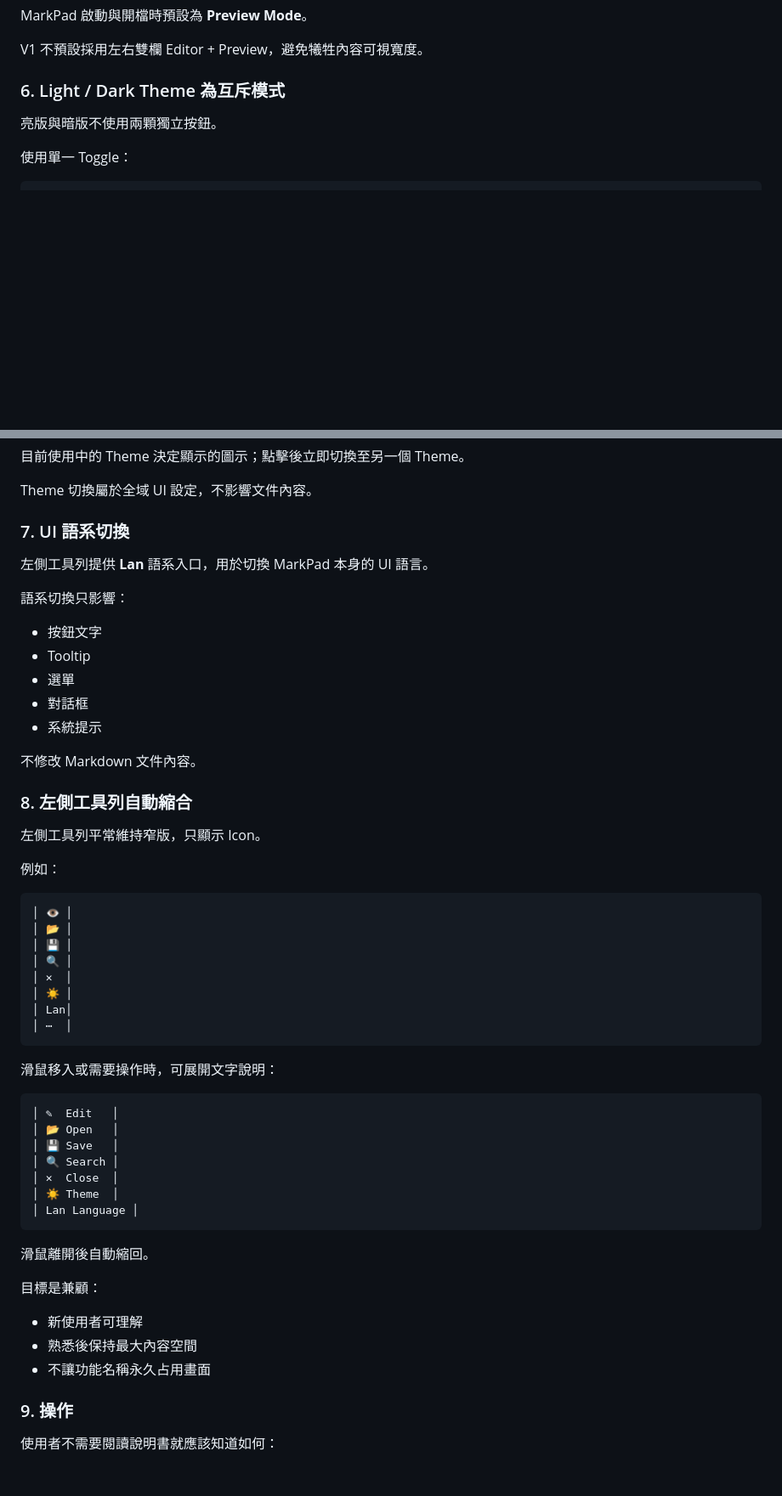
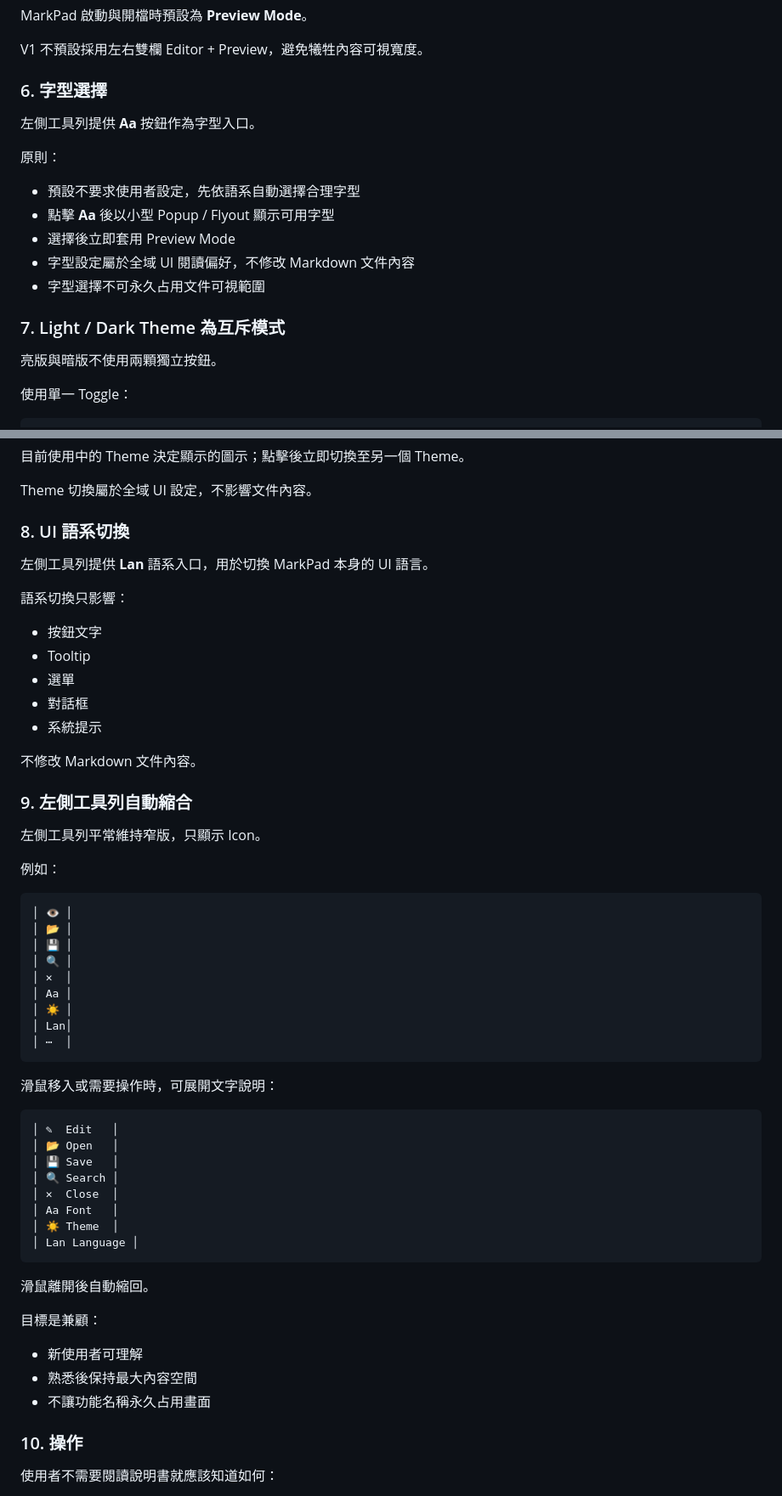
Before and after one commit to tls0912/ToolKeeper, a Markdown page: docs/products/001_MarkPad.md, 2 parts joined by grey strips. Shown at 85% size. Rendered like a GitHub page; blank space fills up the shorter version.

Commit message:
docs: define MarkPad preview width and font selection

````diff
--- a/docs/products/001_MarkPad.md
+++ b/docs/products/001_MarkPad.md
@@ -222,7 +223,19 @@ MarkPad 啟動與開檔時預設為 **Preview Mode**。
 
 V1 不預設採用左右雙欄 Editor + Preview，避免犧牲內容可視寬度。
 
-### 6. Light / Dark Theme 為互斥模式
+### 6. 字型選擇
+
+左側工具列提供 **Aa** 按鈕作為字型入口。
+
+原則：
+
+- 預設不要求使用者設定，先依語系自動選擇合理字型
+- 點擊 **Aa** 後以小型 Popup / Flyout 顯示可用字型
+- 選擇後立即套用 Preview Mode
+- 字型設定屬於全域 UI 閱讀偏好，不修改 Markdown 文件內容
+- 字型選擇不可永久占用文件可視範圍
+
+### 7. Light / Dark Theme 為互斥模式
 
 亮版與暗版不使用兩顆獨立按鈕。
 
@@ -245,7 +258,7 @@ V1 不預設採用左右雙欄 Editor + Preview，避免犧牲內容可視寬度
 
 Theme 切換屬於全域 UI 設定，不影響文件內容。
 
-### 7. UI 語系切換
+### 8. UI 語系切換
 
 左側工具列提供 **Lan** 語系入口，用於切換 MarkPad 本身的 UI 語言。
 
@@ -259,7 +272,7 @@ Theme 切換屬於全域 UI 設定，不影響文件內容。
 
 不修改 Markdown 文件內容。
 
-### 8. 左側工具列自動縮合
+### 9. 左側工具列自動縮合
 
 左側工具列平常維持窄版，只顯示 Icon。
 
@@ -271,6 +284,7 @@ Theme 切換屬於全域 UI 設定，不影響文件內容。
 │ 💾 │
 │ 🔍 │
 │ ✕  │
+│ Aa │
 │ ☀️ │
 │ Lan│
 │ ⋯  │
@@ -284,6 +298,7 @@ Theme 切換屬於全域 UI 設定，不影響文件內容。
 │ 💾 Save   │
 │ 🔍 Search │
 │ ✕  Close  │
+│ Aa Font   │
 │ ☀️ Theme  │
 │ Lan Language │
 ```
@@ -296,7 +311,7 @@ Theme 切換屬於全域 UI 設定，不影響文件內容。
 - 熟悉後保持最大內容空間
 - 不讓功能名稱永久占用畫面
 
-### 9. 操作
+### 10. 操作
 
 使用者不需要閱讀說明書就應該知道如何：
 
````
Also changed, not shown: other parts of docs/products/001_MarkPad.md (+7 -4 lines).
